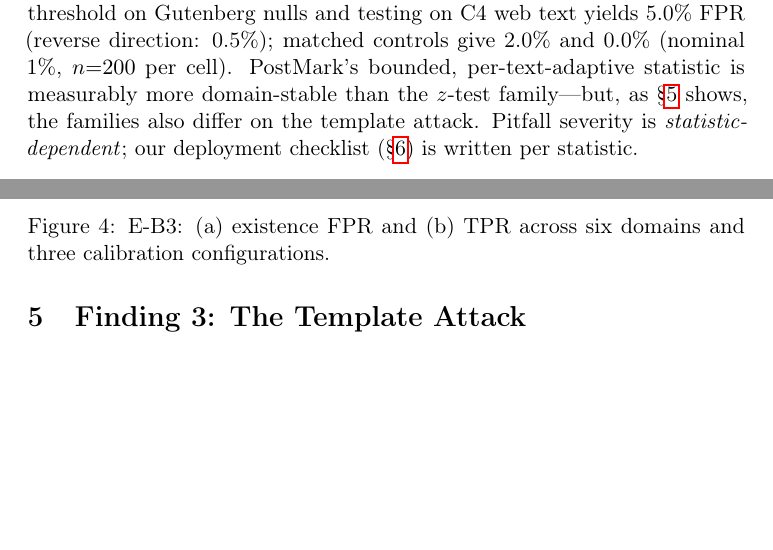
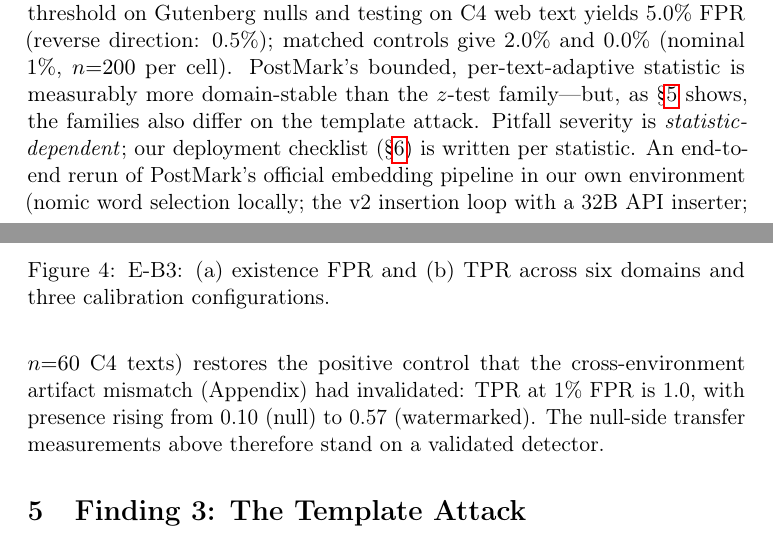
Before and after one commit to kylecui/acrostic-agent-watermark, a LaTeX paper (papers/paperB/main.tex, which reads papers/paperB/sections/f2_domains.tex): two parts of pages 8 and 9 of 14, joined at a grey line, cut so that both start at the same text, the shorter picture padded with empty space. Compiled offline with pdfLaTeX.

Commit message:
fix: 修复 heredoc 反斜杠腐蚀对论文源码的真实影响(456 处)
前一提交声称"0 undefined"是假阴性: \ref/\cite/\S 等命令双写
渲染为换行+字面文本, 引用从未生效(无 undefined 告警)。
本轮按模式(\ 后接字母/%)修复 456 处, 两篇论文 tectonic 重编译:
0 undefined 且引用/交叉链接真实生效; 另清 .blg 产物并入 gitignore。
paperB §4.2 补 E-A4 阳性对照恢复段(anchor 此前未命中, 属漏提交)。

```diff
--- a/papers/paperB/sections/f2_domains.tex
+++ b/papers/paperB/sections/f2_domains.tex
@@ -86,3 +86,9 @@ per-text-adaptive statistic is measurably more domain-stable than the
 $z$-test family---but, as \S\ref{sec:f3} shows, the families also differ on
 the template attack. Pitfall severity is \emph{statistic-dependent}; our
 deployment checklist (\S\ref{sec:recs}) is written per statistic.
+An end-to-end rerun of PostMark's official embedding pipeline in our own
+environment (nomic word selection locally; the v2 insertion loop with a
+32B API inserter; $n{=}60$ C4 texts) restores the positive control that
+the cross-environment artifact mismatch (Appendix) had invalidated:
+TPR at 1\% FPR is 1.0, with presence rising from 0.10 (null) to 0.57 (watermarked). The null-side transfer measurements above therefore stand
+on a validated detector.
```
Also changed, not shown: papers/paperA/main.pdf, papers/paperB/main.pdf, 3 other files.
